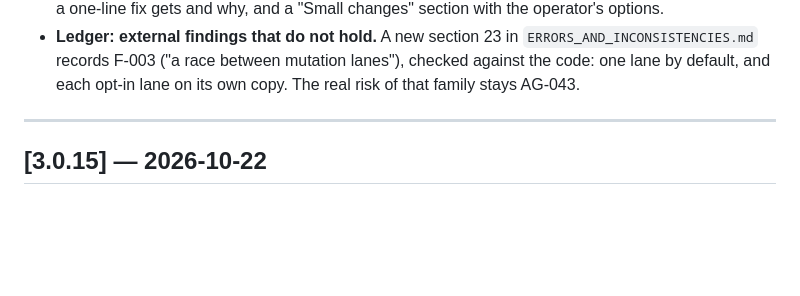
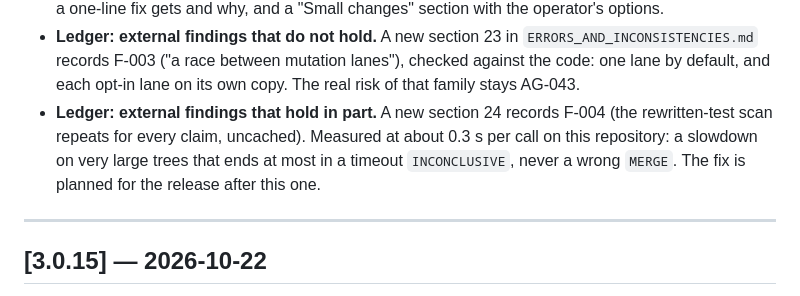
Before and after one commit to Sanflow10/adversary-gate, a Markdown page: CHANGELOG.md, the part around the change. Drawn GitHub-style; blank space fills up the shorter version.

```diff
--- a/CHANGELOG.md
+++ b/CHANGELOG.md
@@ -56,6 +56,11 @@ Found by running 3.0.15 as a first-time user would, on a correct one-line fix.
   `ERRORS_AND_INCONSISTENCIES.md` records F-003 ("a race between mutation
   lanes"), checked against the code: one lane by default, and each opt-in
   lane on its own copy. The real risk of that family stays AG-043.
+- **Ledger: external findings that hold in part.** A new section 24 records
+  F-004 (the rewritten-test scan repeats for every claim, uncached). Measured
+  at about 0.3 s per call on this repository: a slowdown on very large trees
+  that ends at most in a timeout `INCONCLUSIVE`, never a wrong `MERGE`. The
+  fix is planned for the release after this one.
 
 ---
 
```
Also changed, not shown: ERRORS_AND_INCONSISTENCIES.md (+11 -0 lines).
